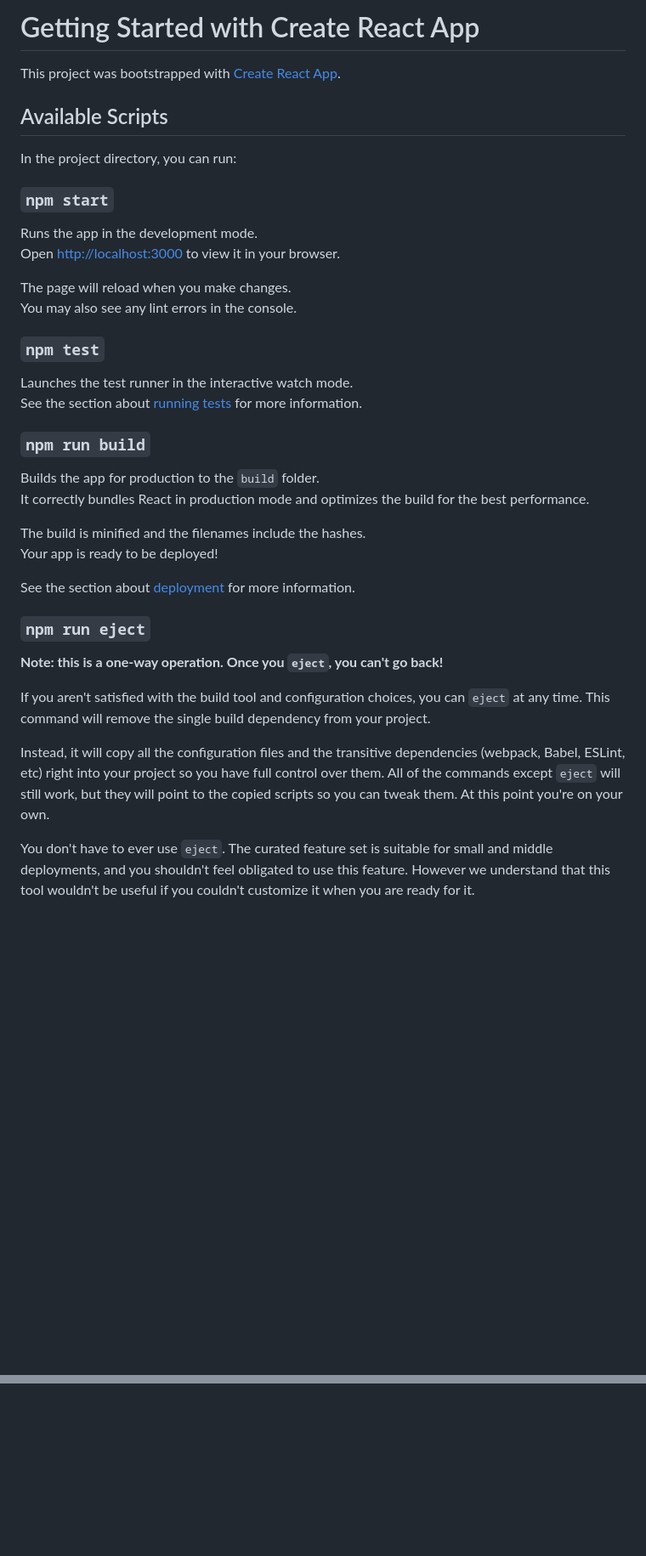
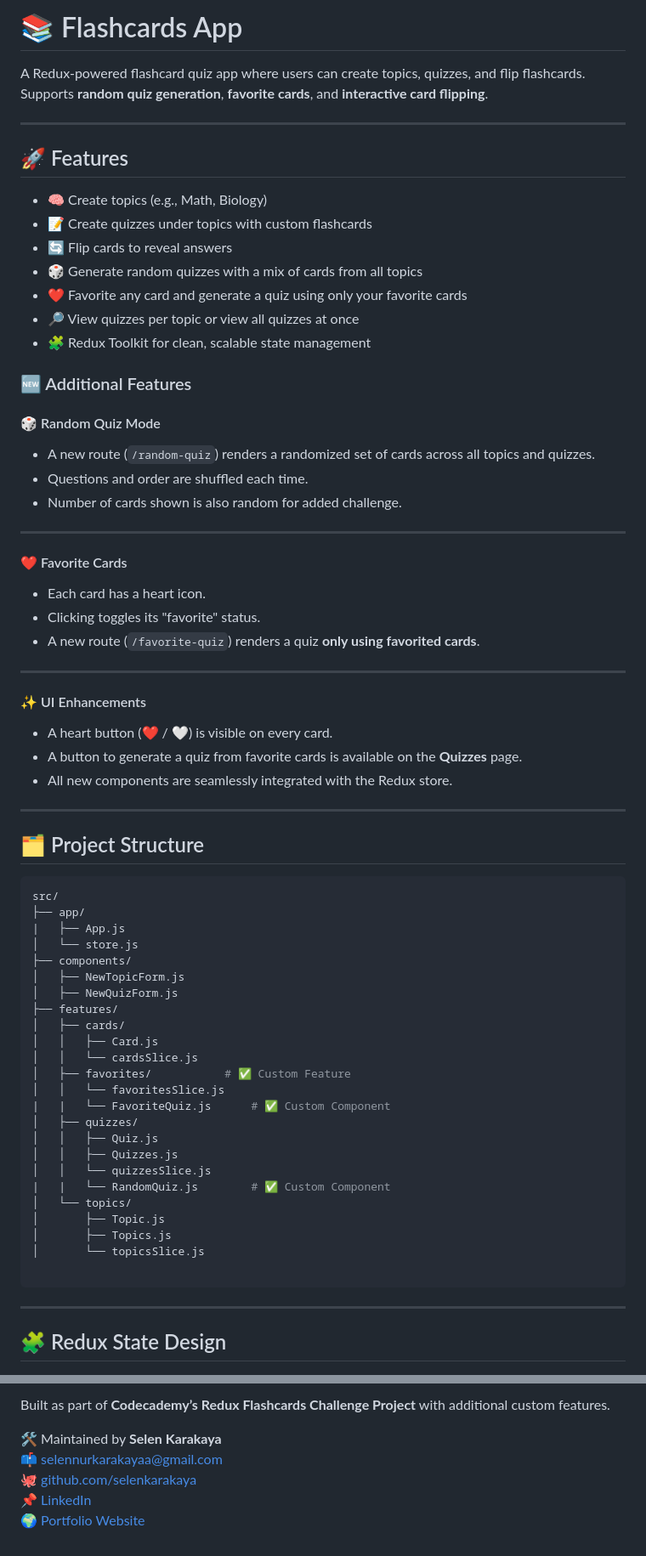
Before and after one commit to selenkarakaya/flashcards, a Markdown page: README.md, 2 parts joined by grey strips. Shown at 85% size. Drawn GitHub-style; blank space fills up the shorter version.

````diff
--- a/README.md
+++ b/README.md
@@ -1,41 +1,74 @@
-# Getting Started with Create React App
+# 📚 Flashcards App
 
-This project was bootstrapped with [Create React App](https://github.com/facebook/create-react-app).
+A Redux-powered flashcard quiz app where users can create topics, quizzes, and flip flashcards.
+Supports **random quiz generation**, **favorite cards**, and **interactive card flipping**.
 
-## Available Scripts
+---
 
-In the project directory, you can run:
+## 🚀 Features
 
-### `npm start`
+- 🧠 Create topics (e.g., Math, Biology)
+- 📝 Create quizzes under topics with custom flashcards
+- 🔄 Flip cards to reveal answers
+- 🎲 Generate random quizzes with a mix of cards from all topics
+- ❤️ Favorite any card and generate a quiz using only your favorite cards
+- 🔎 View quizzes per topic or view all quizzes at once
+- 🧩 Redux Toolkit for clean, scalable state management
 
-Runs the app in the development mode.\
-Open [http://localhost:3000](http://localhost:3000) to view it in your browser.
+### 🆕 Additional Features
 
-The page will reload when you make changes.\
-You may also see any lint errors in the console.
+#### 🎲 Random Quiz Mode
 
-### `npm test`
+- A new route (`/random-quiz`) renders a randomized set of cards across all topics and quizzes.
+- Questions and order are shuffled each time.
+- Number of cards shown is also random for added challenge.
 
-Launches the test runner in the interactive watch mode.\
-See the section about [running tests](https://facebook.github.io/create-react-app/docs/running-tests) for more information.
+---
 
-### `npm run build`
+#### ❤️ Favorite Cards
 
-Builds the app for production to the `build` folder.\
-It correctly bundles React in production mode and optimizes the build for the best performance.
+- Each card has a heart icon.
+- Clicking toggles its "favorite" status.
+- A new route (`/favorite-quiz`) renders a quiz **only using favorited cards**.
 
-The build is minified and the filenames include the hashes.\
-Your app is ready to be deployed!
+---
+#### ✨ UI Enhancements
 
-See the section about [deployment](https://facebook.github.io/create-react-app/docs/deployment) for more information.
+- A heart button (❤️ / 🤍) is visible on every card.
+- A button to generate a quiz from favorite cards is available on the **Quizzes** page.
+- All new components are seamlessly integrated with the Redux store.
 
-### `npm run eject`
+---
 
-**Note: this is a one-way operation. Once you `eject`, you can't go back!**
+## 🗂️ Project Structure
 
-If you aren't satisfied with the build tool and configuration choices, you can `eject` at any time. This command will remove the single build dependency from your project.
+```bash
+src/
+├── app/
+|   ├── App.js
+│   └── store.js
+├── components/
+│   ├── NewTopicForm.js
+│   ├── NewQuizForm.js
+├── features/
+│   ├── cards/
+│   │   ├── Card.js
+│   │   └── cardsSlice.js
+│   ├── favorites/           # ✅ Custom Feature
+│   │   └── favoritesSlice.js
+|   |   └── FavoriteQuiz.js      # ✅ Custom Component
+│   ├── quizzes/
+│   │   ├── Quiz.js
+│   │   ├── Quizzes.js
+│   │   └── quizzesSlice.js
+|   |   └── RandomQuiz.js        # ✅ Custom Component
+│   └── topics/
+│       ├── Topic.js
+│       ├── Topics.js
+│       └── topicsSlice.js
 
-Instead, it will copy all the configuration files and the transitive dependencies (webpack, Babel, ESLint, etc) right into your project so you have full control over them. All of the commands except `eject` will still work, but they will point to the copied scripts so you can tweak them. At this point you're on your own.
+```
+---
 
-You don't have to ever use `eject`. The curated feature set is suitable for small and middle deployments, and you shouldn't feel obligated to use this feature. However we understand that this tool wouldn't be useful if you couldn't customize it when you are ready for it.
+## 🧩 Redux State Design
 
@@ -70,0 +170,7 @@ This section has moved here: [https://facebook.github.io/create-react-app/docs/t
+Built as part of **Codecademy’s Redux Flashcards Challenge Project** with additional custom features.
+
+🛠 Maintained by **Selen Karakaya**
+📫 [selennurkarakayaa@gmail.com](mailto:selennurkarakayaa@gmail.com)
+🐙 [github.com/selenkarakaya](https://github.com/selenkarakaya)
+📌 [LinkedIn](https://www.linkedin.com/in/selenkarakaya/)
+🌍 [Portfolio Website](https://selenkarakaya.netlify.app/)
````
Also changed, not shown: other parts of README.md (+81 -15 lines).
